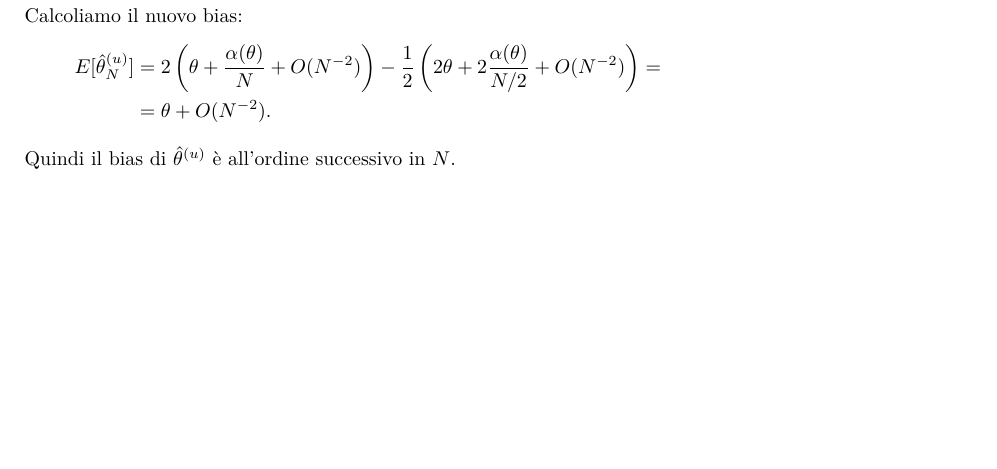
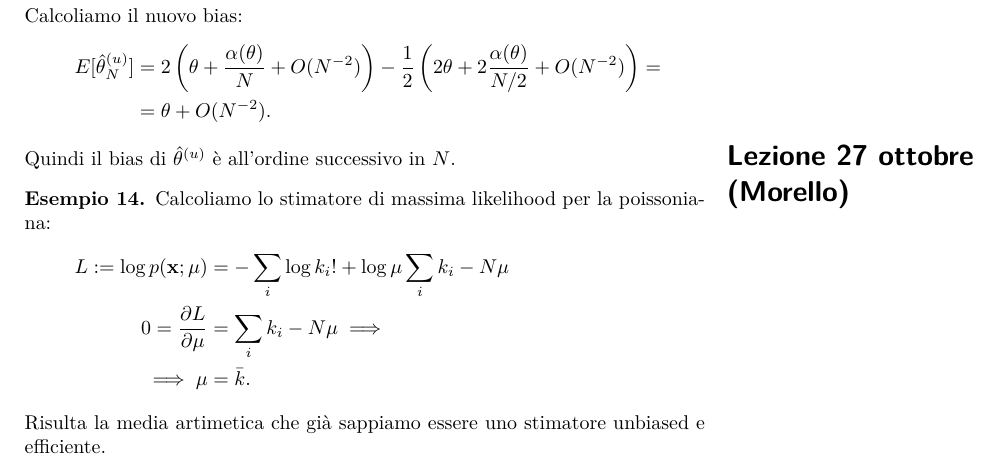
Before and after one commit to Gattocrucco/analstat, a LaTeX document (appunti_print_a4_vert.tex, which reads appunti_core.tex, lezioni/lez-2017-10-27.tex): part of page 34 of 45, cut so that both start at the same text, the shorter picture padded with empty space. Compiled offline with pdfLaTeX.

Commit message:
cominciata 27 ottobre: ML poissoniana

```diff
--- a/appunti_core.tex
+++ b/appunti_core.tex
@@ -93,6 +93,7 @@ Versione del documento: \today}
 % il 20 ottobre non c'era lezione
 \includelesson{2017}{10}{24}{Punzi}
 \includelesson{2017}{10}{25}{Punzi}
+\includelesson{2017}{10}{27}{Morello}
 
 \solutions
 
--- /dev/null
+++ b/lezioni/lez-2017-10-27.tex
@@ -0,0 +1,15 @@
+% Giacomo Petrillo
+% lezione di Morello
+
+\begin{example}
+	Calcoliamo lo stimatore di massima likelihood per la poissoniana:
+	\begin{align*}
+		L \is \log p(\mathbf x;\mu)
+		&= -\sum_i \log k_i! + \log\mu \sum_i k_i - N\mu \\
+		0 = \pdv L\mu
+		&= \sum_i k_i - N\mu \implies \\
+		\implies \mu
+		&= \bar k.
+	\end{align*}
+	Risulta la media artimetica che già sappiamo essere uno stimatore unbiased e efficiente.
+\end{example}
```
